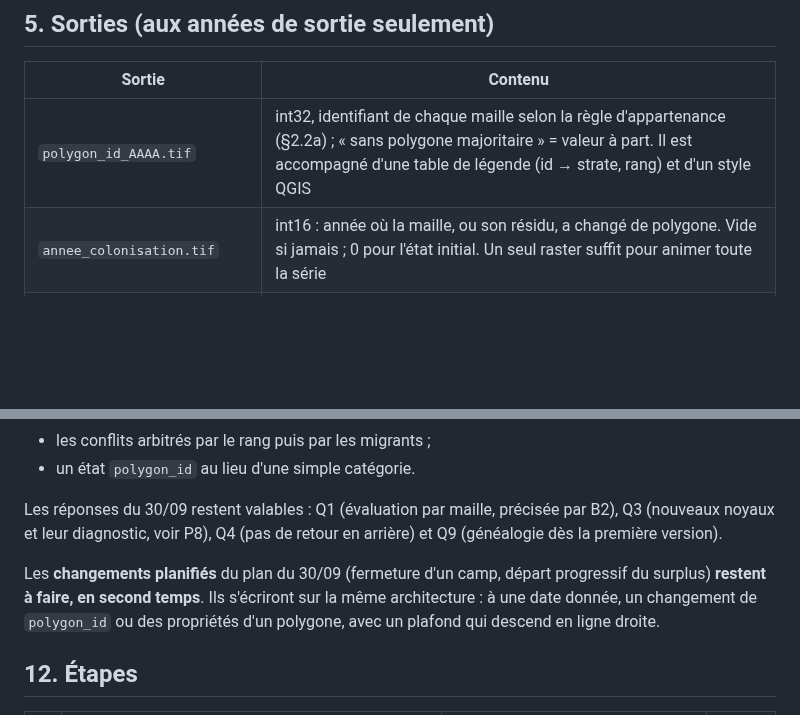
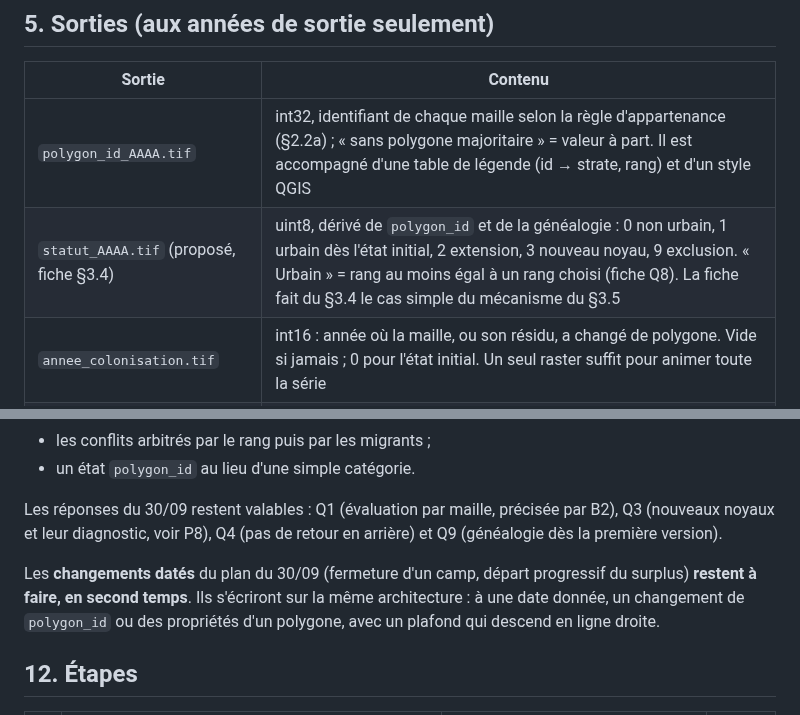
Before and after one commit to GoffinM/poplar-qgis, a Markdown page: docs/plan_polygones_libres.md, 2 parts joined by grey strips. Drawn GitHub-style; blank space fills up the shorter version.

```diff
--- a/docs/plan_polygones_libres.md
+++ b/docs/plan_polygones_libres.md
@@ -114,6 +114,7 @@ Tout est calculé à partir de l'état `t`. Les changements d'identifiant prenne
 | Sortie | Contenu |
 |---|---|
 | `polygon_id_AAAA.tif` | int32, identifiant de chaque maille selon la règle d'appartenance (§2.2a) ; « sans polygone majoritaire » = valeur à part. Il est accompagné d'une table de légende (id → strate, rang) et d'un style QGIS |
+| `statut_AAAA.tif` (proposé, fiche §3.4) | uint8, dérivé de `polygon_id` et de la généalogie : 0 non urbain, 1 urbain dès l'état initial, 2 extension, 3 nouveau noyau, 9 exclusion. « Urbain » = rang au moins égal à un rang choisi (fiche Q8). La fiche fait du §3.4 le cas simple du mécanisme du §3.5 |
 | `annee_colonisation.tif` | int16 : année où la maille, ou son résidu, a changé de polygone. Vide si jamais ; 0 pour l'état initial. Un seul raster suffit pour animer toute la série |
 | `polygones.gpkg`, couche `polygones` | Une entité par polygone et par année de sortie. Attributs : `id` conservé, `strate`, `rang`, `parent`, `annee`, `surface_km2`, `population`, `densite_moyenne`, `part_saturee`. Géométrie vectorisée à partir du raster, puis **lissée pour l'affichage seulement** (lissage de Chaikin, sans toucher aux sommets partagés). La surface et la population viennent des **unités**, jamais du contour lissé |
 | `polygones.gpkg`, table `genealogie` | `id`, `annee`, `evenement` (`initial`, `extension`, `nouveau_noyau`, `contact`), `parent`, `mailles`, `population` |
@@ -291,7 +295,7 @@ Ce plan **remplace le mode « Libre »** du plan du 30/09 :
 
 Les réponses du 30/09 restent valables : Q1 (évaluation par maille, précisée par B2), Q3 (nouveaux noyaux et leur diagnostic, voir P8), Q4 (pas de retour en arrière) et Q9 (généalogie dès la première version).
 
-Les **changements planifiés** du plan du 30/09 (fermeture d'un camp, départ progressif du surplus) **restent à faire, en second temps**. Ils s'écriront sur la même architecture : à une date donnée, un changement de `polygon_id` ou des propriétés d'un polygone, avec un plafond qui descend en ligne droite.
+Les **changements datés** du plan du 30/09 (fermeture d'un camp, départ progressif du surplus) **restent à faire, en second temps**. Ils s'écriront sur la même architecture : à une date donnée, un changement de `polygon_id` ou des propriétés d'un polygone, avec un plafond qui descend en ligne droite.
 
 ## 12. Étapes
 
```
Also changed, not shown: other parts of docs/plan_polygones_libres.md (+27 -3 lines), docs/reste_a_faire.md (+1 -1 lines).
